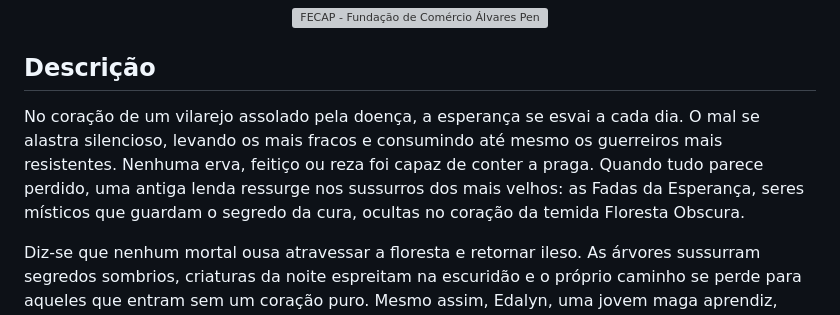
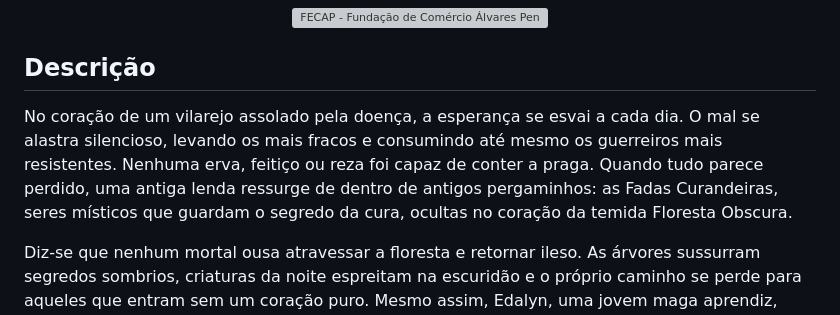
Before and after one commit to higor-f/Al-m-da-Nevoa, a Markdown page: README.md, the part around the change. Rendered like a GitHub page; grey boxes are pictures that could not be loaded.

```diff
--- a/README.md
+++ b/README.md
@@ -19,7 +19,7 @@
 ## Descrição
 
 
-No coração de um vilarejo assolado pela doença, a esperança se esvai a cada dia. O mal se alastra silencioso, levando os mais fracos e consumindo até mesmo os guerreiros mais resistentes. Nenhuma erva, feitiço ou reza foi capaz de conter a praga. Quando tudo parece perdido, uma antiga lenda ressurge nos sussurros dos mais velhos: as Fadas da Esperança, seres místicos que guardam o segredo da cura, ocultas no coração da temida Floresta Obscura.
+No coração de um vilarejo assolado pela doença, a esperança se esvai a cada dia. O mal se alastra silencioso, levando os mais fracos e consumindo até mesmo os guerreiros mais resistentes. Nenhuma erva, feitiço ou reza foi capaz de conter a praga. Quando tudo parece perdido, uma antiga lenda ressurge de dentro de antigos pergaminhos: as Fadas Curandeiras, seres místicos que guardam o segredo da cura, ocultas no coração da temida Floresta Obscura.
 
 Diz-se que nenhum mortal ousa atravessar a floresta e retornar ileso. As árvores sussurram segredos sombrios, criaturas da noite espreitam na escuridão e o próprio caminho se perde para aqueles que entram sem um coração puro. Mesmo assim, Edalyn, uma jovem maga aprendiz, decide arriscar tudo por seu povo.
 
```
